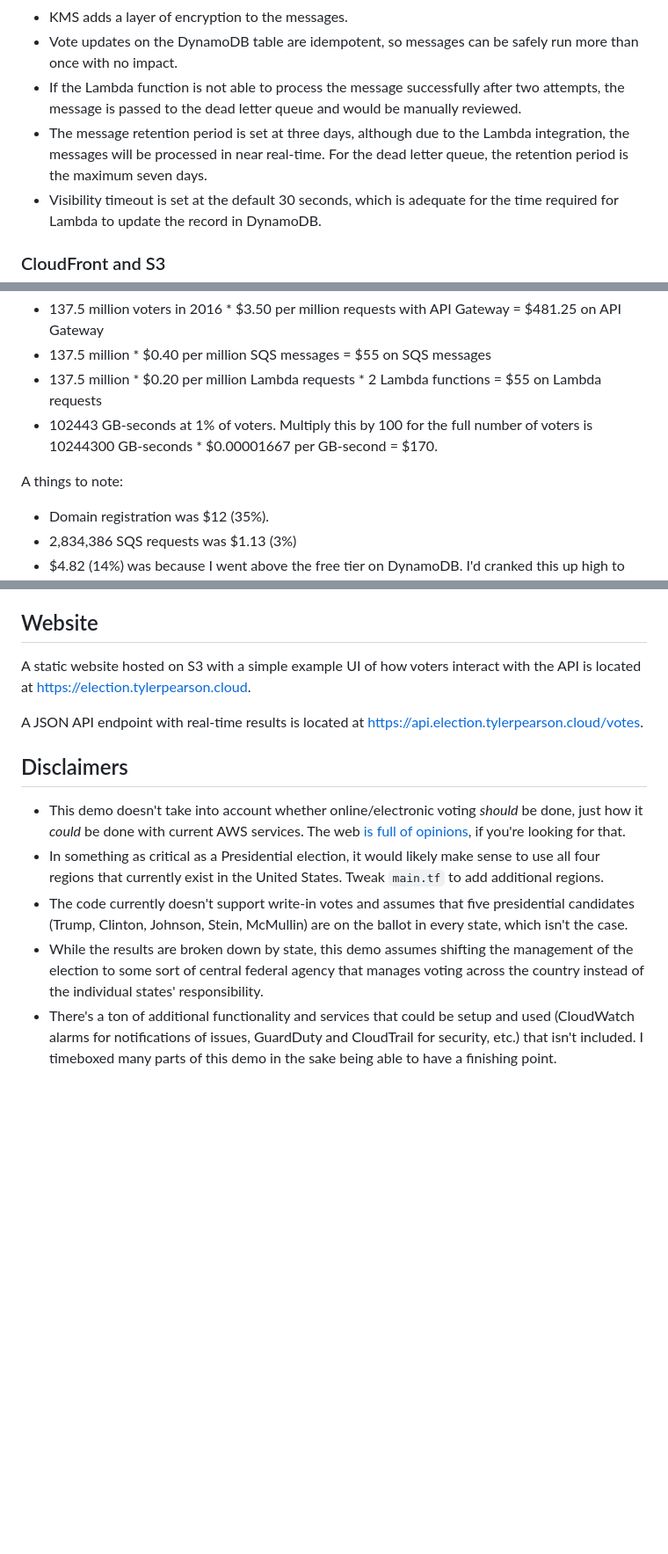
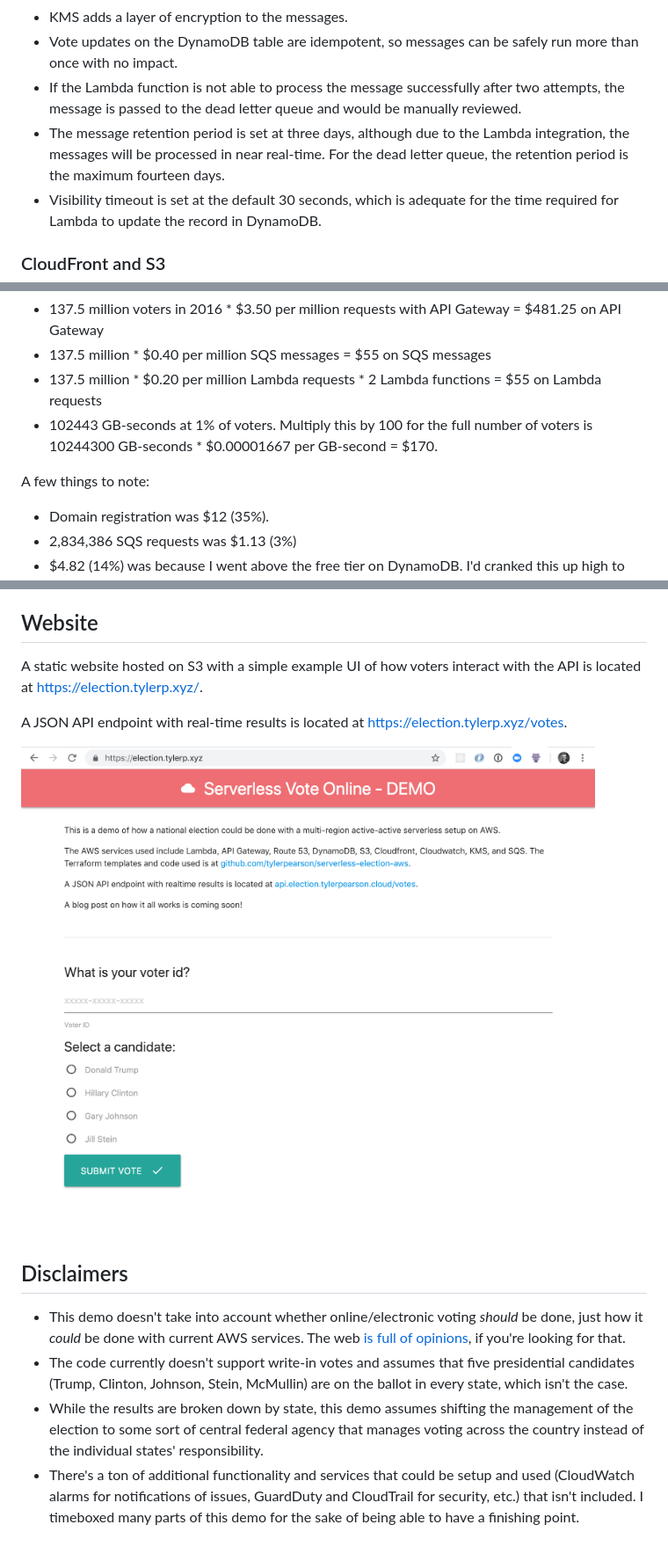
Before and after one commit to tylerpearson/serverless-election-aws, a Markdown page: README.md, 3 parts joined by grey strips. Shown: that part at 88% size. GitHub-like rendering; pictures changed too: assets/website.png (added); blank space fills up the shorter version.

Commit message:
Update website

```diff
--- a/README.md
+++ b/README.md
@@ -216,7 +216,7 @@ The `results` function is triggered by an API request and shares the current tot
 - KMS adds a layer of encryption to the messages.
 - Vote updates on the DynamoDB table are idempotent, so messages can be safely run more than once with no impact.
 - If the Lambda function is not able to process the message successfully after two attempts, the message is passed to the dead letter queue and would be manually reviewed.
-- The message retention period is set at three days, although due to the Lambda integration, the messages will be processed in near real-time. For the dead letter queue, the retention period is the maximum seven days.
+- The message retention period is set at three days, although due to the Lambda integration, the messages will be processed in near real-time. For the dead letter queue, the retention period is the maximum fourteen days.
 - Visibility timeout is set at the default 30 seconds, which is adequate for the time required for Lambda to update the record in DynamoDB.
 
 
@@ -334,7 +334,7 @@ By looking at the pricing for each service, we would be able to getting a pretty
   - 137.5 million * $0.20 per million Lambda requests * 2 Lambda functions = $55 on Lambda requests
   - 102443 GB-seconds at 1% of voters. Multiply this by 100 for the full number of voters is 10244300 GB-seconds * $0.00001667 per GB-second = $170.
 
-A things to note:
+A few things to note:
 
 - Domain registration was $12 (35%).
 - 2,834,386 SQS requests was $1.13 (3%)
@@ -346,14 +346,15 @@ A things to note:
 
 ## Website
 
-A static website hosted on S3 with a simple example UI of how voters interact with the API is located at https://election.tylerpearson.cloud.
+A static website hosted on S3 with a simple example UI of how voters interact with the API is located at https://election.tylerp.xyz/.
 
-A JSON API endpoint with real-time results is located at https://api.election.tylerpearson.cloud/votes.
+A JSON API endpoint with real-time results is located at https://election.tylerp.xyz/votes.
+
+![website](assets/website.png?raw=true "website")
 
 ## Disclaimers
 
 - This demo doesn't take into account whether online/electronic voting *should* be done, just how it *could* be done with current AWS services. The web [is](https://www.chicagotribune.com/suburbs/highland-park/news/ct-hpn-election-integrity-forum-tl-1102-20171031-story.html) [full](https://engineering.stanford.edu/magazine/article/david-dill-why-online-voting-danger-democracy) [of](https://www.vox.com/policy-and-politics/2018/8/13/17683666/florida-voting-system-hack-children) [opinions](https://www.politico.com/story/2018/10/13/west-virginia-voting-app-security-846130), if you're looking for that.
-- In something as critical as a Presidential election, it would likely make sense to use all four regions that currently exist in the United States. Tweak `main.tf` to add additional regions.
 - The code currently doesn't support write-in votes and assumes that five presidential candidates (Trump, Clinton, Johnson, Stein, McMullin) are on the ballot in every state, which isn't the case.
 - While the results are broken down by state, this demo assumes shifting the management of the election to some sort of central federal agency that manages voting across the country instead of the individual states' responsibility.
-- There's a ton of additional functionality and services that could be setup and used (CloudWatch alarms for notifications of issues, GuardDuty and CloudTrail for security, etc.) that isn't included. I timeboxed many parts of this demo in the sake being able to have a finishing point.
+- There's a ton of additional functionality and services that could be setup and used (CloudWatch alarms for notifications of issues, GuardDuty and CloudTrail for security, etc.) that isn't included. I timeboxed many parts of this demo for the sake of being able to have a finishing point.
```
Also changed, not shown: other parts of README.md (+1 -1 lines), 1 other file.
